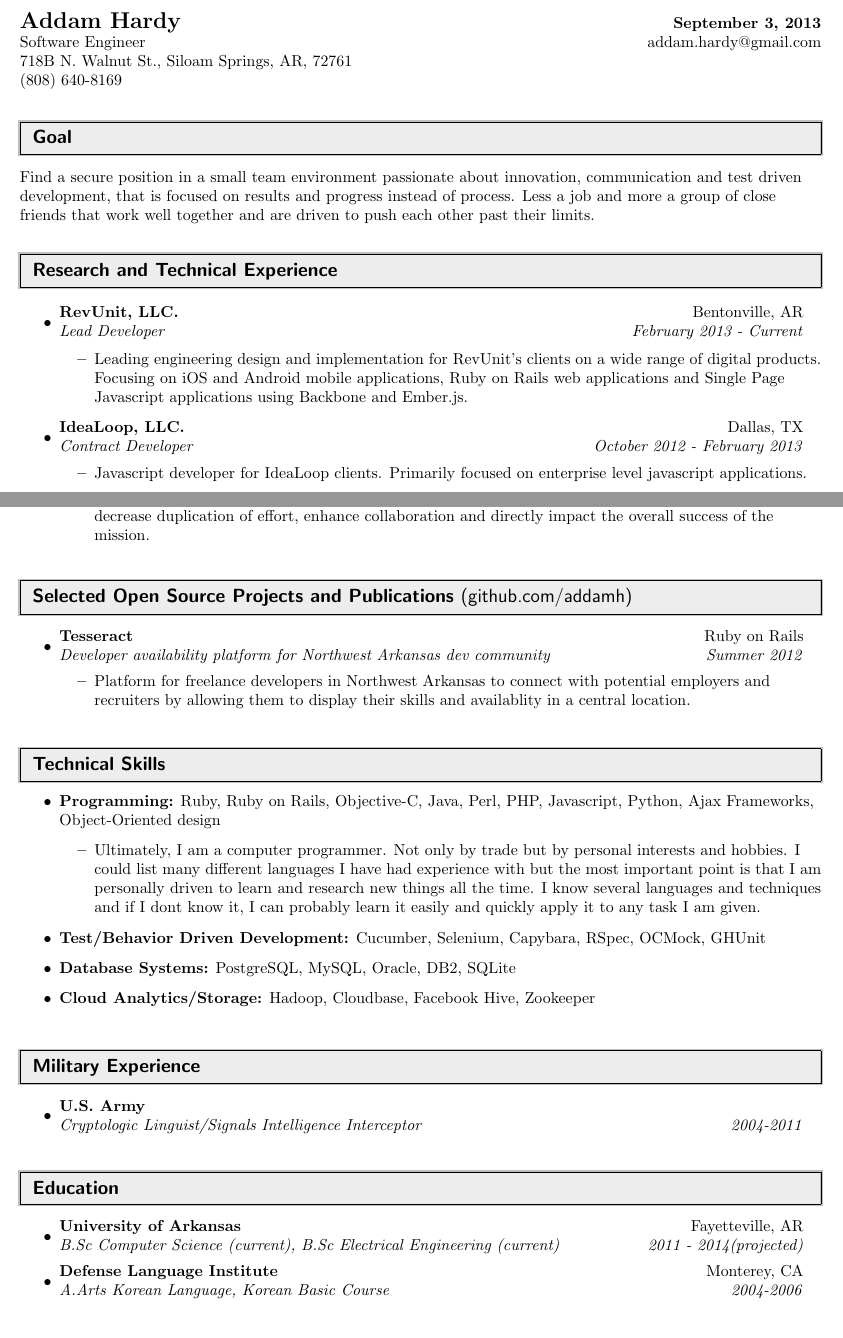
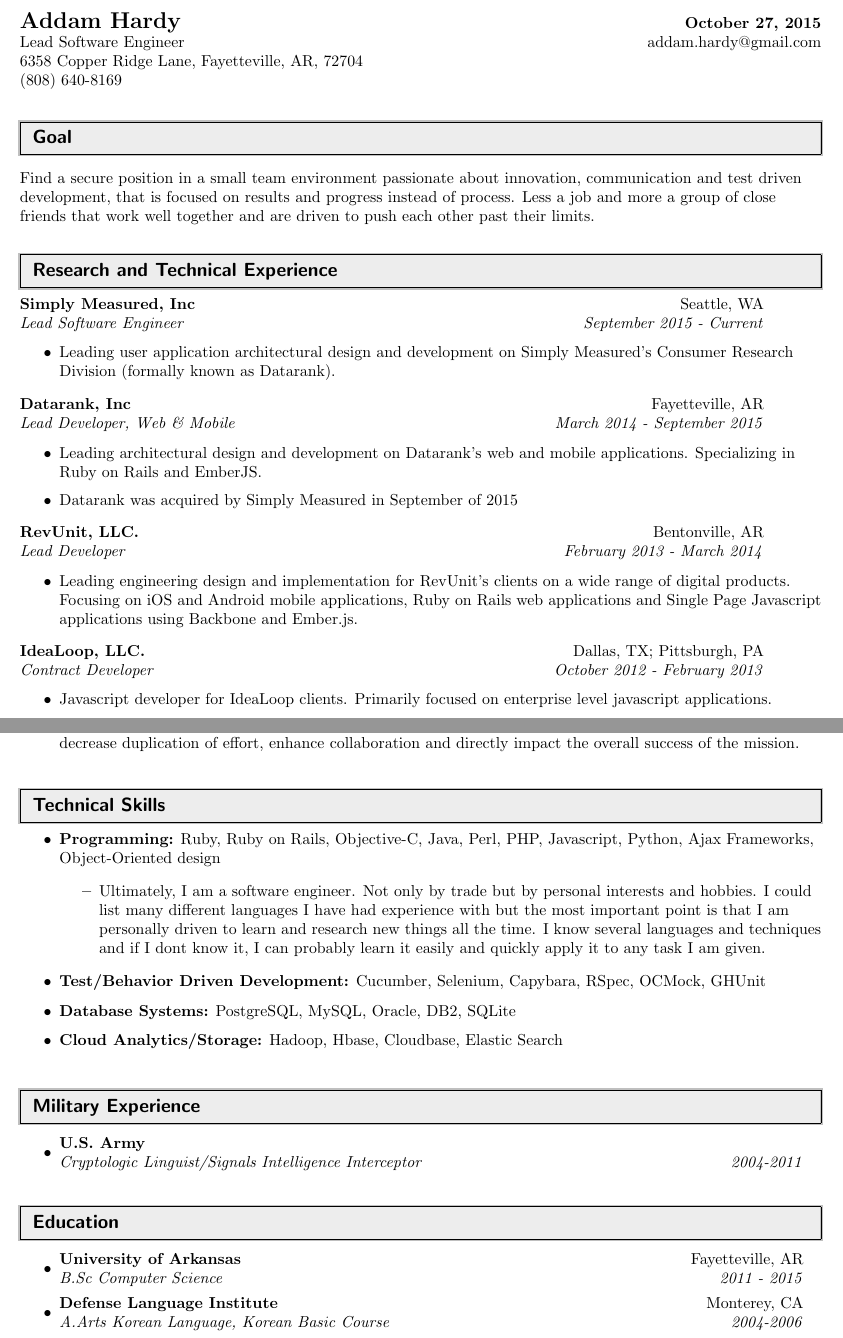
Before and after one commit to addamh/resume, a LaTeX CV (resume.tex): two parts of pages 1 and 2 of 2, joined at a grey line, cut so that both start at the same text. The pictures show the PDF file resume.pdf that the author committed with the source.

Commit message:
Update resume

```diff
--- a/resume.tex
+++ b/resume.tex
@@ -102,9 +102,9 @@
 
 \textbf{\Large Addam Hardy} & \textbf{\today} \\
 
-Software Engineer & addam.hardy@gmail.com \\
+Lead Software Engineer & addam.hardy@gmail.com \\
 
-718B N. Walnut St., Siloam Springs, AR, 72761 &  \\
+6358 Copper Ridge Lane, Fayetteville, AR, 72704 &  \\
 
 (808) 640-8169 \\
 
@@ -126,11 +126,31 @@ Find a secure position in a small team environment passionate about innovation,
 
 %%%%%%%%%%%%%%%%%%%%%%%%%%%%%%
 
-\begin{itemize}
+\item
+
+	\ressubheading{Simply Measured, Inc}{Seattle, WA}{Lead Software Engineer}{September 2015 - Current}
+
+	\begin{itemize}
+
+		\resitem{Leading user application architectural design and development on Simply Measured's Consumer Research Division (formally known as Datarank).}
+
+	\end{itemize}
+
 
 \item
 
-	\ressubheading{RevUnit, LLC.}{Bentonville, AR}{Lead Developer}{February 2013 - Current}
+	\ressubheading{Datarank, Inc}{Fayetteville, AR}{Lead Developer, Web \& Mobile}{March 2014 - September 2015}
+
+	\begin{itemize}
+
+		\resitem{Leading architectural design and development on Datarank's web and mobile applications. Specializing in Ruby on Rails and EmberJS.}
+	    \resitem{Datarank was acquired by Simply Measured in September of 2015}
+
+	\end{itemize}
+
+\item
+
+	\ressubheading{RevUnit, LLC.}{Bentonville, AR}{Lead Developer}{February 2013 - March 2014}
 
 	\begin{itemize}
 
@@ -140,7 +160,7 @@ Find a secure position in a small team environment passionate about innovation,
 
 \item
 
-	\ressubheading{IdeaLoop, LLC.}{Dallas, TX}{Contract Developer}{October 2012 - February 2013}
+	\ressubheading{IdeaLoop, LLC.}{Dallas, TX; Pittsburgh, PA}{Contract Developer}{October 2012 - February 2013}
 
 	\begin{itemize}
 
@@ -212,23 +232,23 @@ Find a secure position in a small team environment passionate about innovation,
 
 \end{itemize}
 
-%%%%%%%%%%%%%%%%%%%%%%%%%%%%%%
-
-\resheading{Selected Open Source Projects and Publications {\mdseries(github.com/addamh)}}
-
-%%%%%%%%%%%%%%%%%%%%%%%%%%%%%%
-
-\begin{itemize}
-
-\item \ressubheading{Tesseract}{Ruby on Rails}{Developer availability platform for Northwest Arkansas dev community}{Summer 2012}
-
- 	\begin{itemize}
-
-    \resitem{Platform for freelance developers in Northwest Arkansas to connect with potential employers and recruiters by allowing them to display their skills and availablity in a central location.}
-
-	\end{itemize}
-
-\end{itemize}
+%%%%%%%%%%%%%%%%%%%%%%%%%%%%%%%
+%
+%\resheading{Selected Open Source Projects and Publications {\mdseries(github.com/addamh)}}
+%
+%%%%%%%%%%%%%%%%%%%%%%%%%%%%%%%
+%
+%\begin{itemize}
+%
+%\item \ressubheading{Tesseract}{Ruby on Rails}{Developer availability platform for Northwest Arkansas dev community}{Summer 2012}
+%
+% 	\begin{itemize}
+%
+%    \resitem{Platform for freelance developers in Northwest Arkansas to connect with potential employers and recruiters by allowing them to display their skills and availablity in a central location.}
+%
+%	\end{itemize}
+%
+%\end{itemize}
 
 %%%%%%%%%%%%%%%%%%%%%%%%%%%%%%
 
@@ -240,14 +260,14 @@ Find a secure position in a small team environment passionate about innovation,
 
 \item {\bf Programming:} Ruby, Ruby on Rails, Objective-C, Java, Perl, PHP, Javascript, Python, Ajax Frameworks, Object-Oriented design
 	\begin{itemize}
-		\item Ultimately, I am a computer programmer. Not only by trade but by personal interests and hobbies. I could list many different languages I have had experience with but the most important point is that I am personally driven to learn and research new things all the time. I know several languages and techniques and if I don’t know it, I can probably learn it easily and quickly apply it to any task I am given.
+		\item Ultimately, I am a software engineer. Not only by trade but by personal interests and hobbies. I could list many different languages I have had experience with but the most important point is that I am personally driven to learn and research new things all the time. I know several languages and techniques and if I don’t know it, I can probably learn it easily and quickly apply it to any task I am given.
 	\end{itemize}
 
 \item {\bf Test/Behavior Driven Development:} Cucumber, Selenium, Capybara, RSpec, OCMock, GHUnit
 
 \item {\bf Database Systems:} PostgreSQL, MySQL, Oracle, DB2, SQLite
 
-\item {\bf Cloud Analytics/Storage:} Hadoop, Cloudbase, Facebook Hive, Zookeeper
+\item {\bf Cloud Analytics/Storage:} Hadoop, Hbase, Cloudbase, Elastic Search
 
 \end{itemize}
 
@@ -314,7 +334,7 @@ Find a secure position in a small team environment passionate about innovation,
 
 \item
 
-	\ressubheading{University of Arkansas}{Fayetteville, AR}{B.Sc Computer Science (current), B.Sc Electrical Engineering (current)}{2011 - 2014(projected)}
+	\ressubheading{University of Arkansas}{Fayetteville, AR}{B.Sc Computer Science}{2011 - 2015}
 
 \item
 
```
Also changed, not shown: resume.pdf, resume.tex (2 more changed lines).
